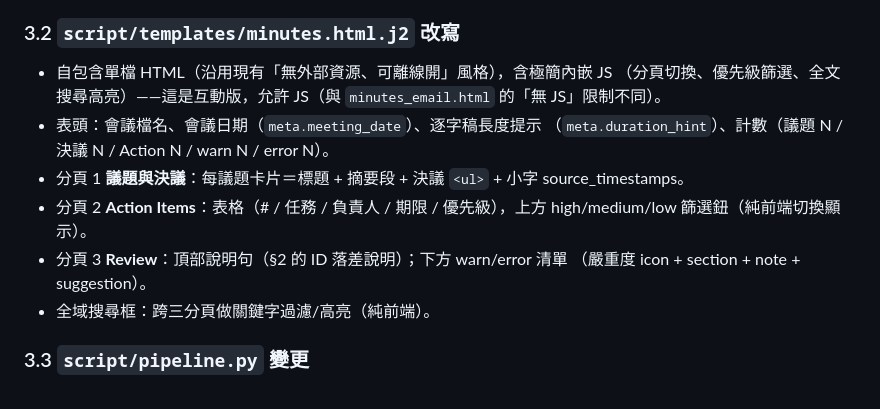
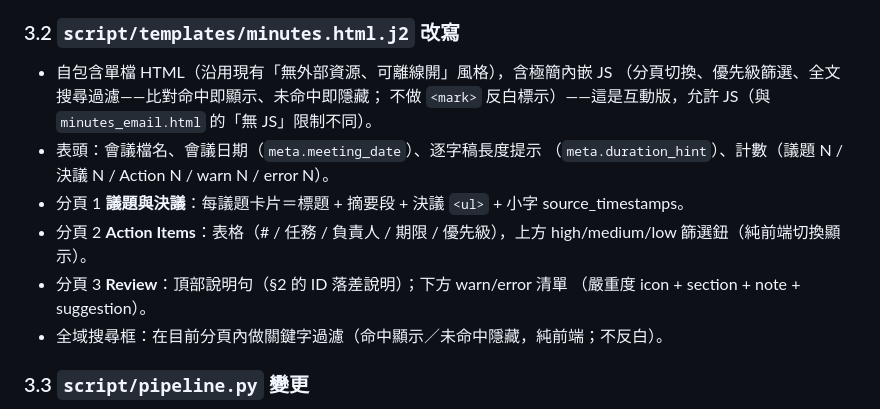
Before and after one commit to a5512561-creator/AudioVideoToMeetingMinutes, a Markdown page: doc/specs/2026-05-19-interactive-synthesized-minutes-design.md, the part around the change. Rendered like a GitHub page.

Commit message:
docs: align spec wording — search is filter-only (no highlight)
Co-Authored-By: Claude Opus 4.7 (1M context) <noreply@anthropic.com>

```diff
--- a/doc/specs/2026-05-19-interactive-synthesized-minutes-design.md
+++ b/doc/specs/2026-05-19-interactive-synthesized-minutes-design.md
@@ -67,7 +67,8 @@
 ### 3.2 `script/templates/minutes.html.j2` 改寫
 
 - 自包含單檔 HTML（沿用現有「無外部資源、可離線開」風格），含極簡內嵌 JS
-  （分頁切換、優先級篩選、全文搜尋高亮）——這是互動版，允許 JS（與
+  （分頁切換、優先級篩選、全文搜尋過濾——比對命中即顯示、未命中即隱藏；
+  不做 `<mark>` 反白標示）——這是互動版，允許 JS（與
   `minutes_email.html` 的「無 JS」限制不同）。
 - 表頭：會議檔名、會議日期（`meta.meeting_date`）、逐字稿長度提示
   （`meta.duration_hint`）、計數（議題 N / 決議 N / Action N / warn N / error N）。
@@ -77,7 +78,7 @@
   high/medium/low 篩選鈕（純前端切換顯示）。
 - 分頁 3 **Review**：頂部說明句（§2 的 ID 落差說明）；下方 warn/error 清單
   （嚴重度 icon + section + note + suggestion）。
-- 全域搜尋框：跨三分頁做關鍵字過濾/高亮（純前端）。
+- 全域搜尋框：在目前分頁內做關鍵字過濾（命中顯示／未命中隱藏，純前端；不反白）。
 
 ### 3.3 `script/pipeline.py` 變更
 
```
